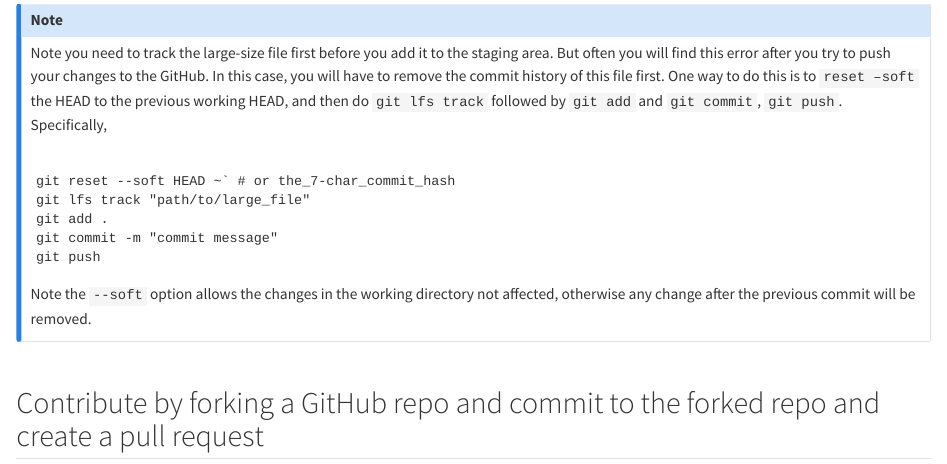
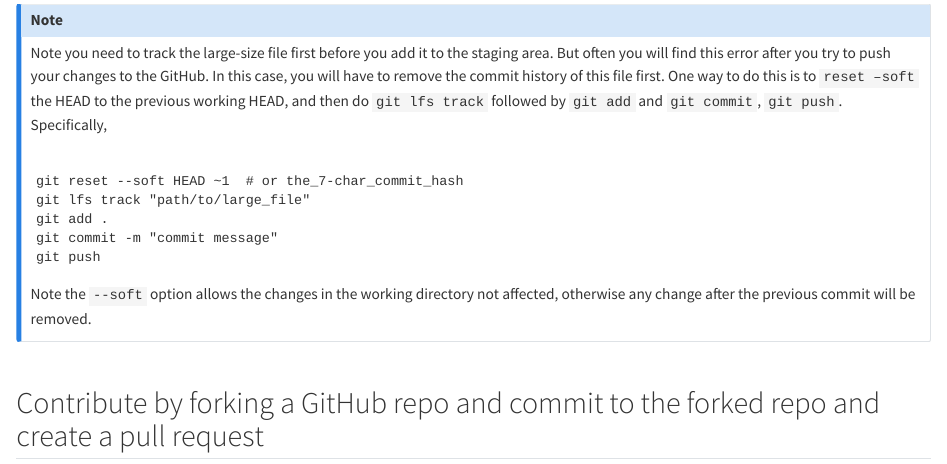
Before and after one commit to ywanglab/stat1010, a Quarto document (git.qmd): the page in a window 1100 px wide, from 5700 px down. Rendered offline with R 4.5, knitr and Pandoc in place of Quarto, with nearby package versions.

Commit message:
revised git.qmd

````diff
--- a/git.qmd
+++ b/git.qmd
@@ -253,7 +253,7 @@ Note you need to track the large-size file first before you add it to the stagin
 
 ```
 
-git reset --soft HEAD ~` # or the_7-char_commit_hash
+git reset --soft HEAD ~1  # or the_7-char_commit_hash
 git lfs track "path/to/large_file"
 git add .
 git commit -m "commit message"
````
Also changed, not shown: docs/search.json, 3 other files.
